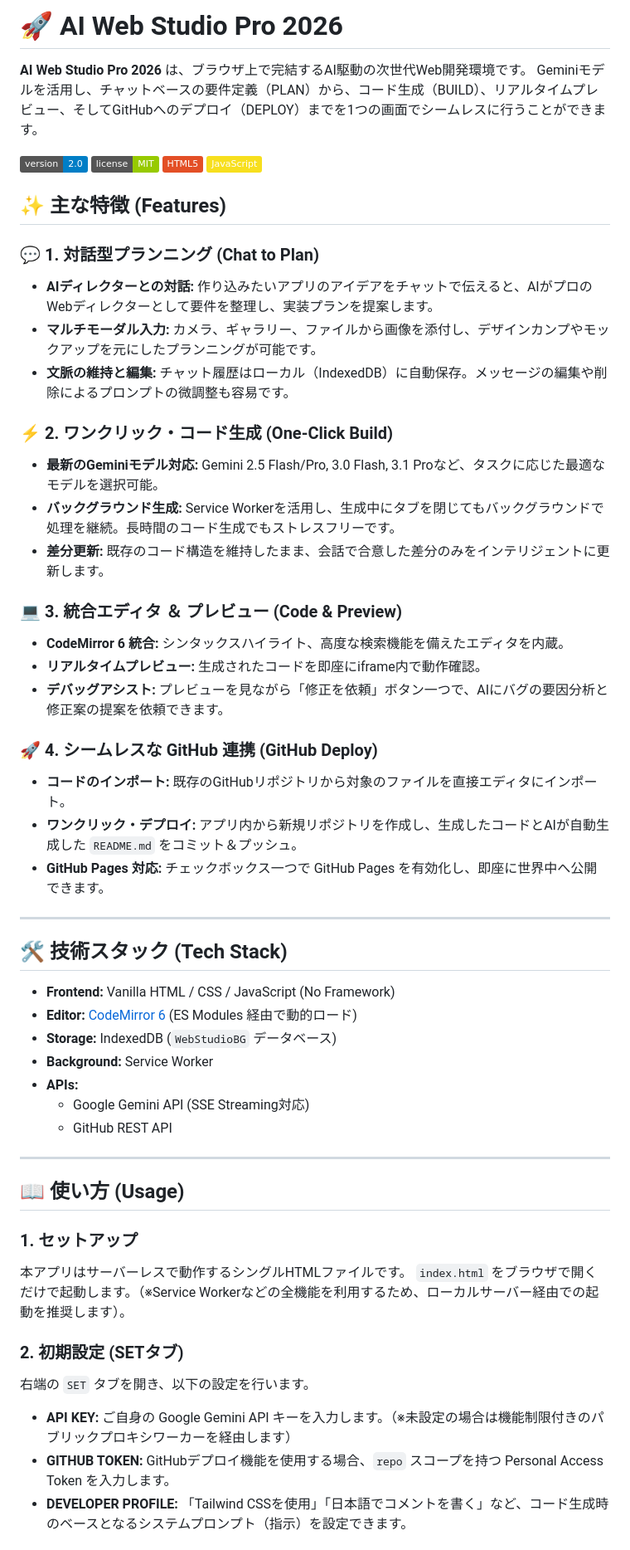
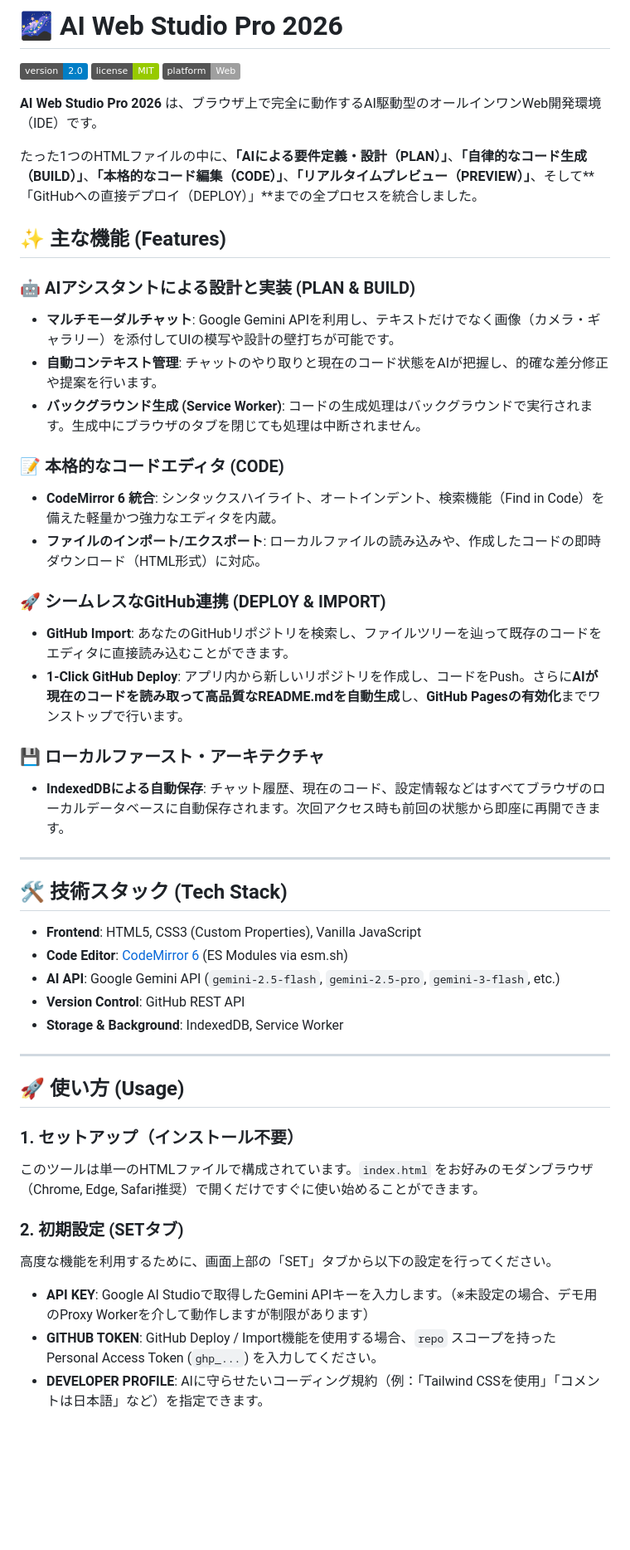
Before and after one commit to ikymbiz/ai-web-studio, a Markdown page: README.md, the part around one of its changes. Shown at 83% size. Drawn GitHub-style; badges without logos; blank space fills up the shorter version.

```diff
--- a/README.md
+++ b/README.md
@@ -1,58 +1,51 @@
-# 🚀 AI Web Studio Pro 2026
-
-**AI Web Studio Pro 2026** は、ブラウザ上で完結するAI駆動の次世代Web開発環境です。
-Geminiモデルを活用し、チャットベースの要件定義（PLAN）から、コード生成（BUILD）、リアルタイムプレビュー、そしてGitHubへのデプロイ（DEPLOY）までを1つの画面でシームレスに行うことができます。
+# 🌌 AI Web Studio Pro 2026
 
 ![Version](https://img.shields.io/badge/version-2.0-blue.svg)
 ![License](https://img.shields.io/badge/license-MIT-green.svg)
-![HTML5](https://img.shields.io/badge/HTML5-E34F26?logo=html5&logoColor=white)
-![JavaScript](https://img.shields.io/badge/JavaScript-F7DF1E?logo=javascript&logoColor=black)
+![Platform](https://img.shields.io/badge/platform-Web-lightgrey.svg)
 
-## ✨ 主な特徴 (Features)
+**AI Web Studio Pro 2026** は、ブラウザ上で完全に動作するAI駆動型のオールインワンWeb開発環境（IDE）です。
 
-### 💬 1. 対話型プランニング (Chat to Plan)
-- **AIディレクターとの対話:** 作り込みたいアプリのアイデアをチャットで伝えると、AIがプロのWebディレクターとして要件を整理し、実装プランを提案します。
-- **マルチモーダル入力:** カメラ、ギャラリー、ファイルから画像を添付し、デザインカンプやモックアップを元にしたプランニングが可能です。
-- **文脈の維持と編集:** チャット履歴はローカル（IndexedDB）に自動保存。メッセージの編集や削除によるプロンプトの微調整も容易です。
+たった1つのHTMLファイルの中に、**「AIによる要件定義・設計（PLAN）」**、**「自律的なコード生成（BUILD）」**、**「本格的なコード編集（CODE）」**、**「リアルタイムプレビュー（PREVIEW）」**、そして**「GitHubへの直接デプロイ（DEPLOY）」**までの全プロセスを統合しました。
 
-### ⚡️ 2. ワンクリック・コード生成 (One-Click Build)
-- **最新のGeminiモデル対応:** Gemini 2.5 Flash/Pro, 3.0 Flash, 3.1 Proなど、タスクに応じた最適なモデルを選択可能。
-- **バックグラウンド生成:** Service Workerを活用し、生成中にタブを閉じてもバックグラウンドで処理を継続。長時間のコード生成でもストレスフリーです。
-- **差分更新:** 既存のコード構造を維持したまま、会話で合意した差分のみをインテリジェントに更新します。
+## ✨ 主な機能 (Features)
 
-### 💻 3. 統合エディタ ＆ プレビュー (Code & Preview)
-- **CodeMirror 6 統合:** シンタックスハイライト、高度な検索機能を備えたエディタを内蔵。
-- **リアルタイムプレビュー:** 生成されたコードを即座にiframe内で動作確認。
-- **デバッグアシスト:** プレビューを見ながら「修正を依頼」ボタン一つで、AIにバグの要因分析と修正案の提案を依頼できます。
+### 🤖 AIアシスタントによる設計と実装 (PLAN & BUILD)
+*   **マルチモーダルチャット**: Google Gemini APIを利用し、テキストだけでなく画像（カメラ・ギャラリー）を添付してUIの模写や設計の壁打ちが可能です。
+*   **自動コンテキスト管理**: チャットのやり取りと現在のコード状態をAIが把握し、的確な差分修正や提案を行います。
+*   **バックグラウンド生成 (Service Worker)**: コードの生成処理はバックグラウンドで実行されます。生成中にブラウザのタブを閉じても処理は中断されません。
 
-### 🚀 4. シームレスな GitHub 連携 (GitHub Deploy)
-- **コードのインポート:** 既存のGitHubリポジトリから対象のファイルを直接エディタにインポート。
-- **ワンクリック・デプロイ:** アプリ内から新規リポジトリを作成し、生成したコードとAIが自動生成した `README.md` をコミット＆プッシュ。
-- **GitHub Pages 対応:** チェックボックス一つで GitHub Pages を有効化し、即座に世界中へ公開できます。
+### 📝 本格的なコードエディタ (CODE)
+*   **CodeMirror 6 統合**: シンタックスハイライト、オートインデント、検索機能（Find in Code）を備えた軽量かつ強力なエディタを内蔵。
+*   **ファイルのインポート/エクスポート**: ローカルファイルの読み込みや、作成したコードの即時ダウンロード（HTML形式）に対応。
+
+### 🚀 シームレスなGitHub連携 (DEPLOY & IMPORT)
+*   **GitHub Import**: あなたのGitHubリポジトリを検索し、ファイルツリーを辿って既存のコードをエディタに直接読み込むことができます。
+*   **1-Click GitHub Deploy**: アプリ内から新しいリポジトリを作成し、コードをPush。さらに**AIが現在のコードを読み取って高品質なREADME.mdを自動生成**し、**GitHub Pagesの有効化**までワンストップで行います。
+
+### 💾 ローカルファースト・アーキテクチャ
+*   **IndexedDBによる自動保存**: チャット履歴、現在のコード、設定情報などはすべてブラウザのローカルデータベースに自動保存されます。次回アクセス時も前回の状態から即座に再開できます。
 
 ---
 
 ## 🛠️ 技術スタック (Tech Stack)
 
-- **Frontend:** Vanilla HTML / CSS / JavaScript (No Framework)
-- **Editor:** [CodeMirror 6](https://codemirror.net/) (ES Modules 経由で動的ロード)
-- **Storage:** IndexedDB (`WebStudioBG` データベース)
-- **Background:** Service Worker
-- **APIs:**
-  - Google Gemini API (SSE Streaming対応)
-  - GitHub REST API
+*   **Frontend**: HTML5, CSS3 (Custom Properties), Vanilla JavaScript
+*   **Code Editor**: [CodeMirror 6](https://codemirror.net/) (ES Modules via esm.sh)
+*   **AI API**: Google Gemini API (`gemini-2.5-flash`, `gemini-2.5-pro`, `gemini-3-flash`, etc.)
+*   **Version Control**: GitHub REST API
+*   **Storage & Background**: IndexedDB, Service Worker
 
 ---
 
-## 📖 使い方 (Usage)
+## 🚀 使い方 (Usage)
 
-### 1. セットアップ
-本アプリはサーバーレスで動作するシングルHTMLファイルです。
-`index.html` をブラウザで開くだけで起動します。（※Service Workerなどの全機能を利用するため、ローカルサーバー経由での起動を推奨します）。
+### 1. セットアップ（インストール不要）
+このツールは単一のHTMLファイルで構成されています。`index.html` をお好みのモダンブラウザ（Chrome, Edge, Safari推奨）で開くだけですぐに使い始めることができます。
 
 ### 2. 初期設定 (SETタブ)
-右端の `SET` タブを開き、以下の設定を行います。
-- **API KEY:** ご自身の Google Gemini API キーを入力します。（※未設定の場合は機能制限付きのパブリックプロキシワーカーを経由します）
-- **GITHUB TOKEN:** GitHubデプロイ機能を使用する場合、`repo` スコープを持つ Personal Access Token を入力します。
-- **DEVELOPER PROFILE:** 「Tailwind CSSを使用」「日本語でコメントを書く」など、コード生成時のベースとなるシステムプロンプト（指示）を設定できます。
+高度な機能を利用するために、画面上部の「SET」タブから以下の設定を行ってください。
+*   **API KEY**: Google AI Studioで取得したGemini APIキーを入力します。（※未設定の場合、デモ用のProxy Workerを介して動作しますが制限があります）
+*   **GITHUB TOKEN**: GitHub Deploy / Import機能を使用する場合、`repo` スコープを持った Personal Access Token (`ghp_...`) を入力してください。
+*   **DEVELOPER PROFILE**: AIに守らせたいコーディング規約（例：「Tailwind CSSを使用」「コメントは日本語」など）を指定できます。
 
```
Also changed, not shown: other parts of README.md (+21 -33 lines).
